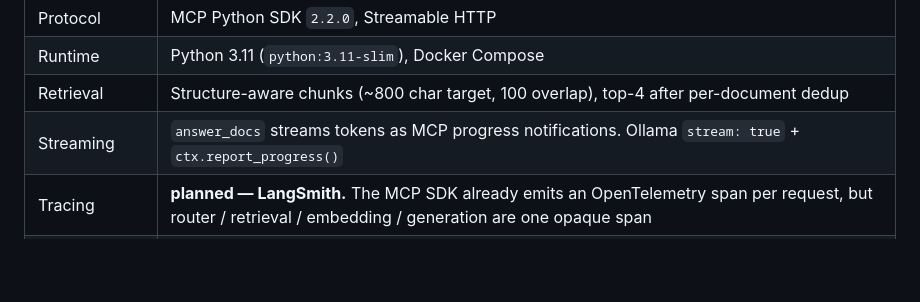
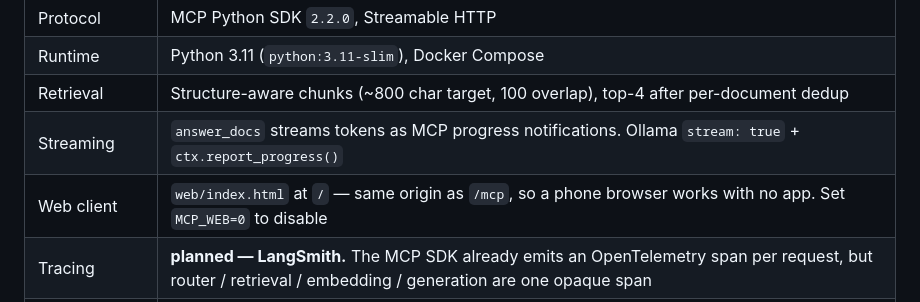
Before and after one commit to saksham-jain/agent-harness, a Markdown page: README.md, the part around the change. GitHub-like rendering; blank space fills up the shorter version.

```diff
--- a/README.md
+++ b/README.md
@@ -15,6 +15,7 @@ inference, Qdrant for vectors, MCP between the layers, Docker Compose to run it.
 | Runtime | Python 3.11 (`python:3.11-slim`), Docker Compose |
 | Retrieval | Structure-aware chunks (~800 char target, 100 overlap), top-4 after per-document dedup |
 | Streaming | `answer_docs` streams tokens as MCP progress notifications. Ollama `stream: true` + `ctx.report_progress()` |
+| Web client | `web/index.html` at `/` — same origin as `/mcp`, so a phone browser works with no app. Set `MCP_WEB=0` to disable |
 | Tracing | **planned — LangSmith.** The MCP SDK already emits an OpenTelemetry span per request, but router / retrieval / embedding / generation are one opaque span |
 | Auth | OAuth 2.1 resource server. `TokenVerifier` + `AuthSettings`, scopes `docs:read`. Static bearer tokens — **not** production auth |
 | Auth libs | `mcp.server.auth.*`, `pydantic` `2.13.5`, `httpx2` `2.13.0` (client side) |
```
Also changed, not shown: AUTH-TLS.md (+20 -0 lines), BUILD-JOURNEY.md (+2 -0 lines).
